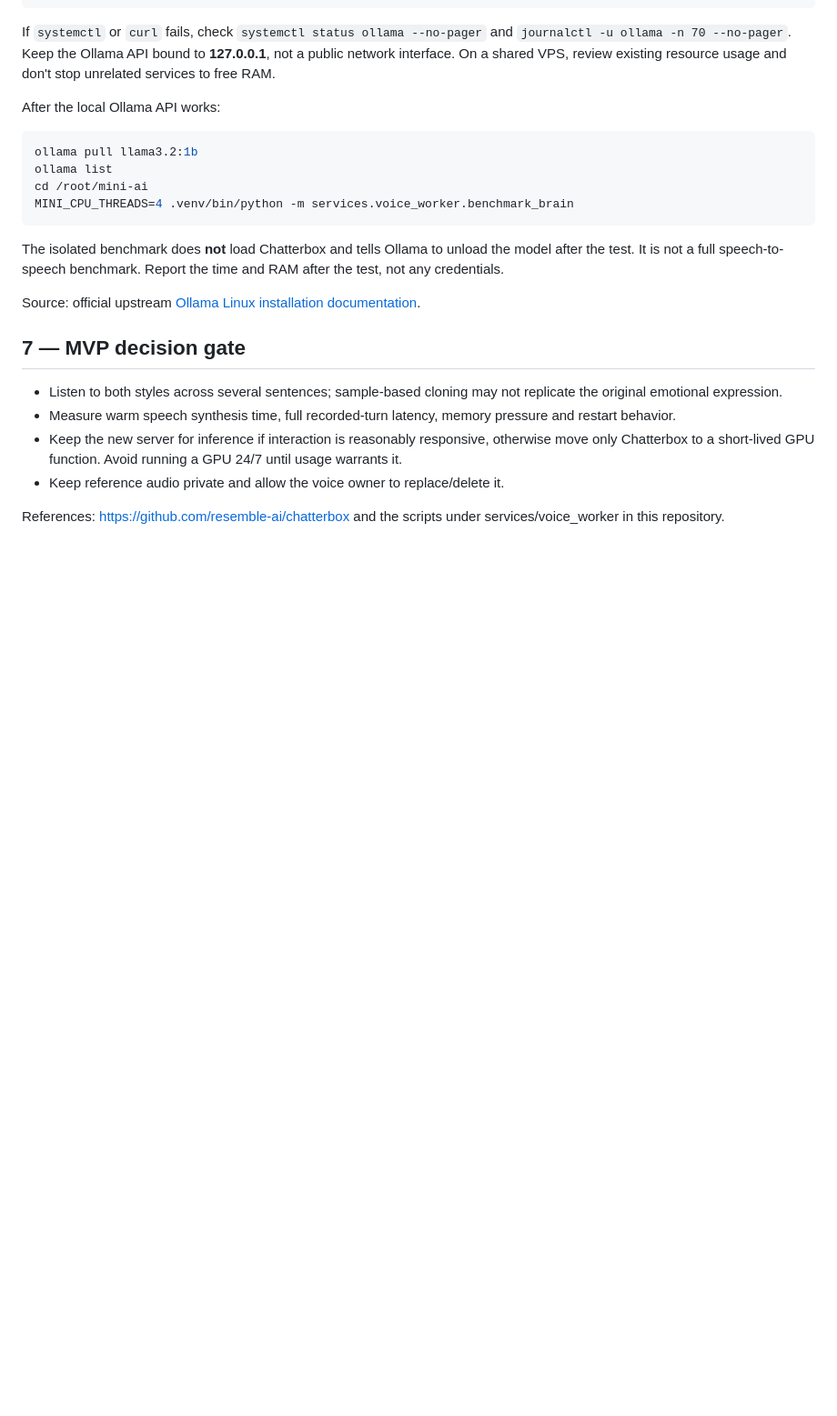
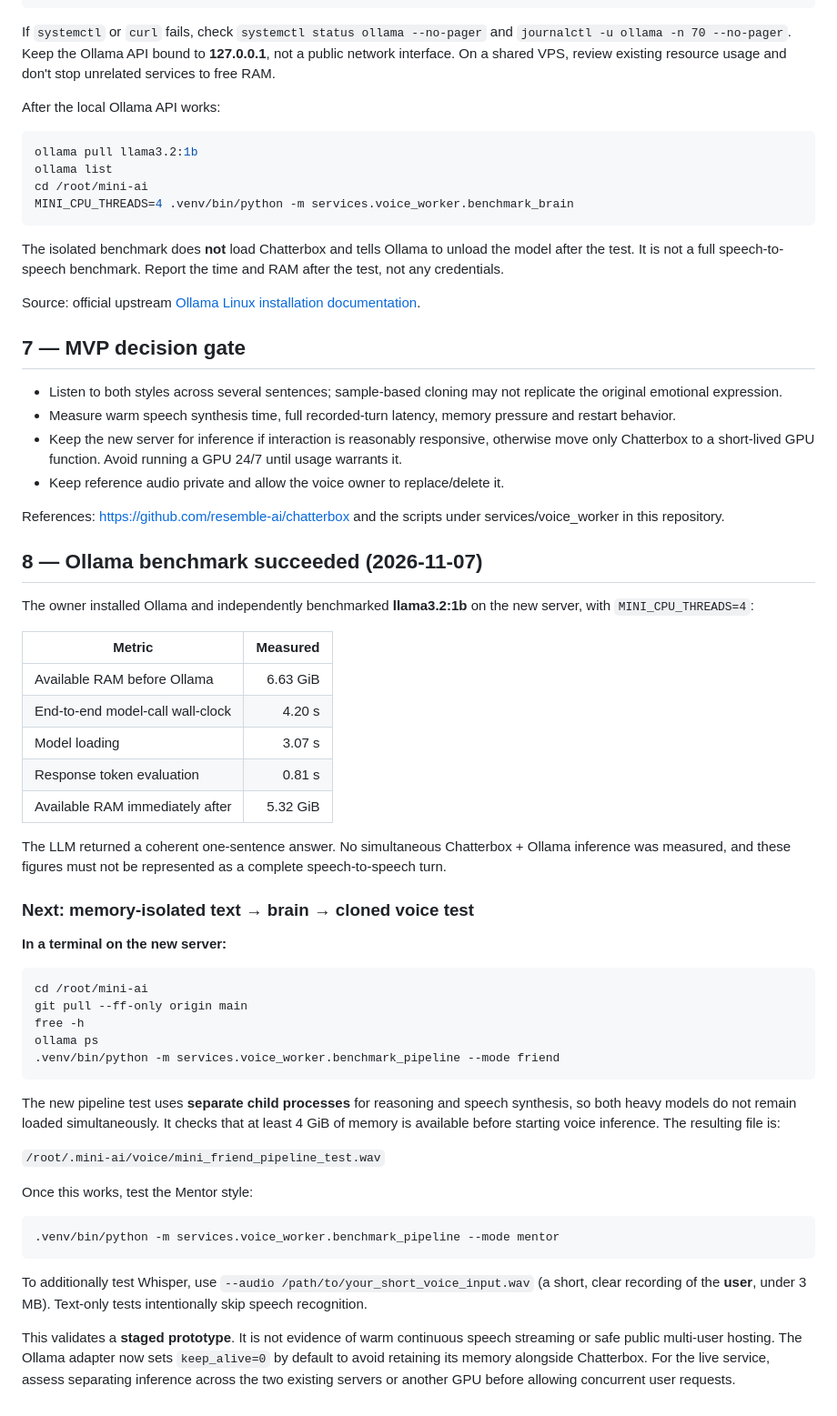
Before and after one commit to getkcoin-alt/mini-ai, a Markdown page: docs/PHASE-1B-8VCPU-SERVER.md, the part around the change. Shown at 91% size. GitHub-like rendering; blank space fills up the shorter version.

Commit message:
docs(phase1b): record successful Ollama 1B timings and next isolated Mini conversation test

```diff
--- a/docs/PHASE-1B-8VCPU-SERVER.md
+++ b/docs/PHASE-1B-8VCPU-SERVER.md
@@ -183,3 +183,43 @@ Source: official upstream [Ollama Linux installation documentation](https://gith
 - Keep reference audio private and allow the voice owner to replace/delete it.
 
 References: https://github.com/resemble-ai/chatterbox and the scripts under services/voice_worker in this repository.
+
+## 8 — Ollama benchmark succeeded (2026-11-07)
+
+The owner installed Ollama and independently benchmarked **llama3.2:1b** on the new server, with `MINI_CPU_THREADS=4`:
+
+| Metric | Measured |
+| --- | ---: |
+| Available RAM before Ollama | 6.63 GiB |
+| End-to-end model-call wall-clock | 4.20 s |
+| Model loading | 3.07 s |
+| Response token evaluation | 0.81 s |
+| Available RAM immediately after | 5.32 GiB |
+
+The LLM returned a coherent one-sentence answer. No simultaneous Chatterbox + Ollama inference was measured, and these figures must not be represented as a complete speech-to-speech turn.
+
+### Next: memory-isolated text → brain → cloned voice test
+
+**In a terminal on the new server:**
+
+~~~bash
+cd /root/mini-ai
+git pull --ff-only origin main
+free -h
+ollama ps
+.venv/bin/python -m services.voice_worker.benchmark_pipeline --mode friend
+~~~
+
+The new pipeline test uses **separate child processes** for reasoning and speech synthesis, so both heavy models do not remain loaded simultaneously. It checks that at least 4 GiB of memory is available before starting voice inference. The resulting file is:
+
+`/root/.mini-ai/voice/mini_friend_pipeline_test.wav`
+
+Once this works, test the Mentor style:
+
+~~~bash
+.venv/bin/python -m services.voice_worker.benchmark_pipeline --mode mentor
+~~~
+
+To additionally test Whisper, use `--audio /path/to/your_short_voice_input.wav` (a short, clear recording of the **user**, under 3 MB). Text-only tests intentionally skip speech recognition.
+
+This validates a **staged prototype**. It is not evidence of warm continuous speech streaming or safe public multi-user hosting. The Ollama adapter now sets `keep_alive=0` by default to avoid retaining its memory alongside Chatterbox. For the live service, assess separating inference across the two existing servers or another GPU before allowing concurrent user requests.
```
